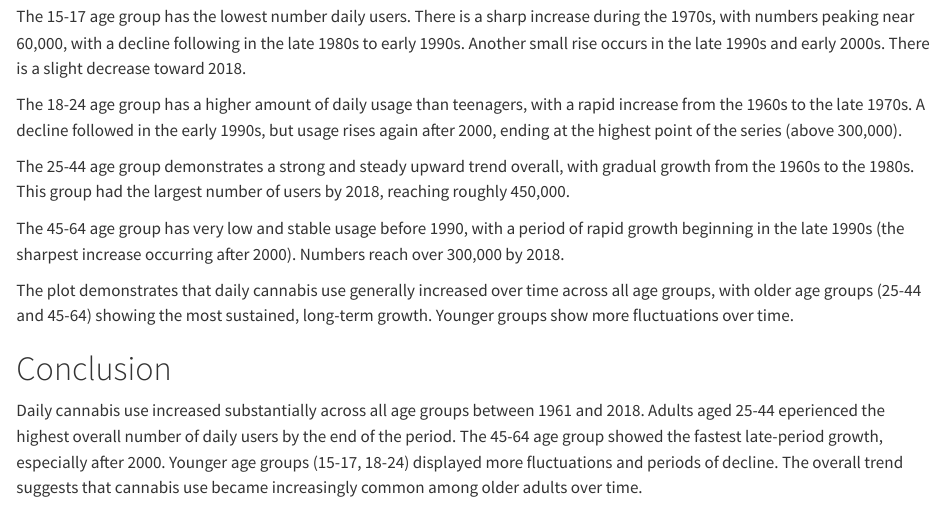
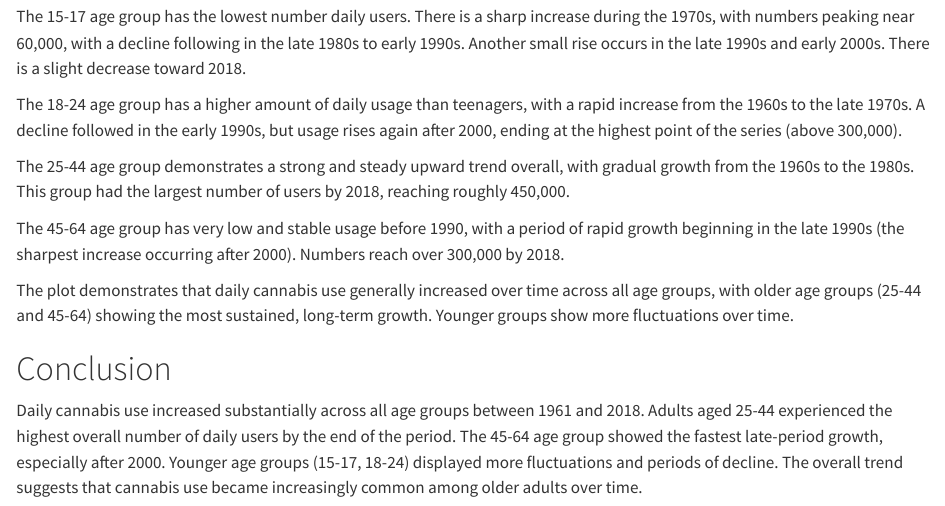
Before and after one commit to sa0v/Cannabis, a Quarto document (Cannabis.qmd): the page in a window 1100 px wide, from 2170 px down. Rendered offline with R 4.5, knitr and Pandoc in place of Quarto, with nearby package versions; some code elsewhere in the file could not run offline; column names are cleaned by a stand-in for the janitor package.

Commit message:
Corrected typo

```diff
--- a/Cannabis.qmd
+++ b/Cannabis.qmd
@@ -74,4 +74,4 @@ The plot demonstrates that daily cannabis use generally increased over time acro
 
 # Conclusion
 
-Daily cannabis use increased substantially across all age groups between 1961 and 2018. Adults aged 25-44 eperienced the highest overall number of daily users by the end of the period. The 45-64 age group showed the fastest late-period growth, especially after 2000. Younger age groups (15-17, 18-24) displayed more fluctuations and periods of decline. The overall trend suggests that cannabis use became increasingly common among older adults over time.
+Daily cannabis use increased substantially across all age groups between 1961 and 2018. Adults aged 25-44 experienced the highest overall number of daily users by the end of the period. The 45-64 age group showed the fastest late-period growth, especially after 2000. Younger age groups (15-17, 18-24) displayed more fluctuations and periods of decline. The overall trend suggests that cannabis use became increasingly common among older adults over time.
```
